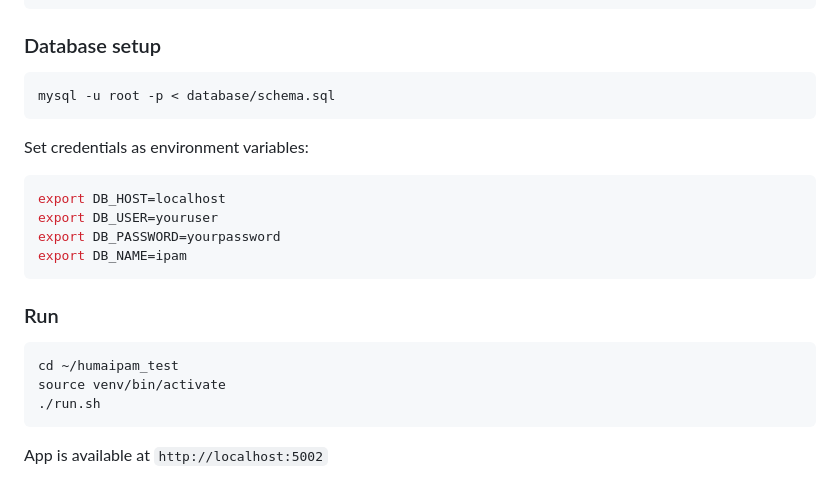
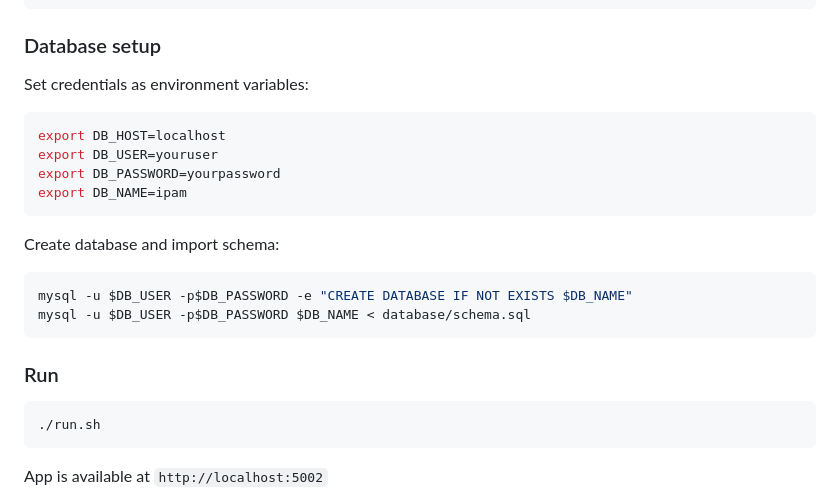
Before and after one commit to dothuma/humaipam, a Markdown page: README.md, the part around the change. GitHub-like rendering.

Commit message:
fix run instructions

````diff
--- a/README.md
+++ b/README.md
@@ -97,9 +97,6 @@ pip install -r backend/requirements.txt
 
 ### Database setup
 
-```bash
-mysql -u root -p < database/schema.sql
-```
 
 Set credentials as environment variables:
 
@@ -109,12 +106,16 @@ export DB_USER=youruser
 export DB_PASSWORD=yourpassword
 export DB_NAME=ipam
 ```
+Create database and import schema:
+```bash
+mysql -u $DB_USER -p$DB_PASSWORD -e "CREATE DATABASE IF NOT EXISTS $DB_NAME"
+mysql -u $DB_USER -p$DB_PASSWORD $DB_NAME < database/schema.sql
+```
+
 
 ### Run
 
 ```bash
-cd ~/humaipam_test
-source venv/bin/activate
 ./run.sh
 ```
 
````
